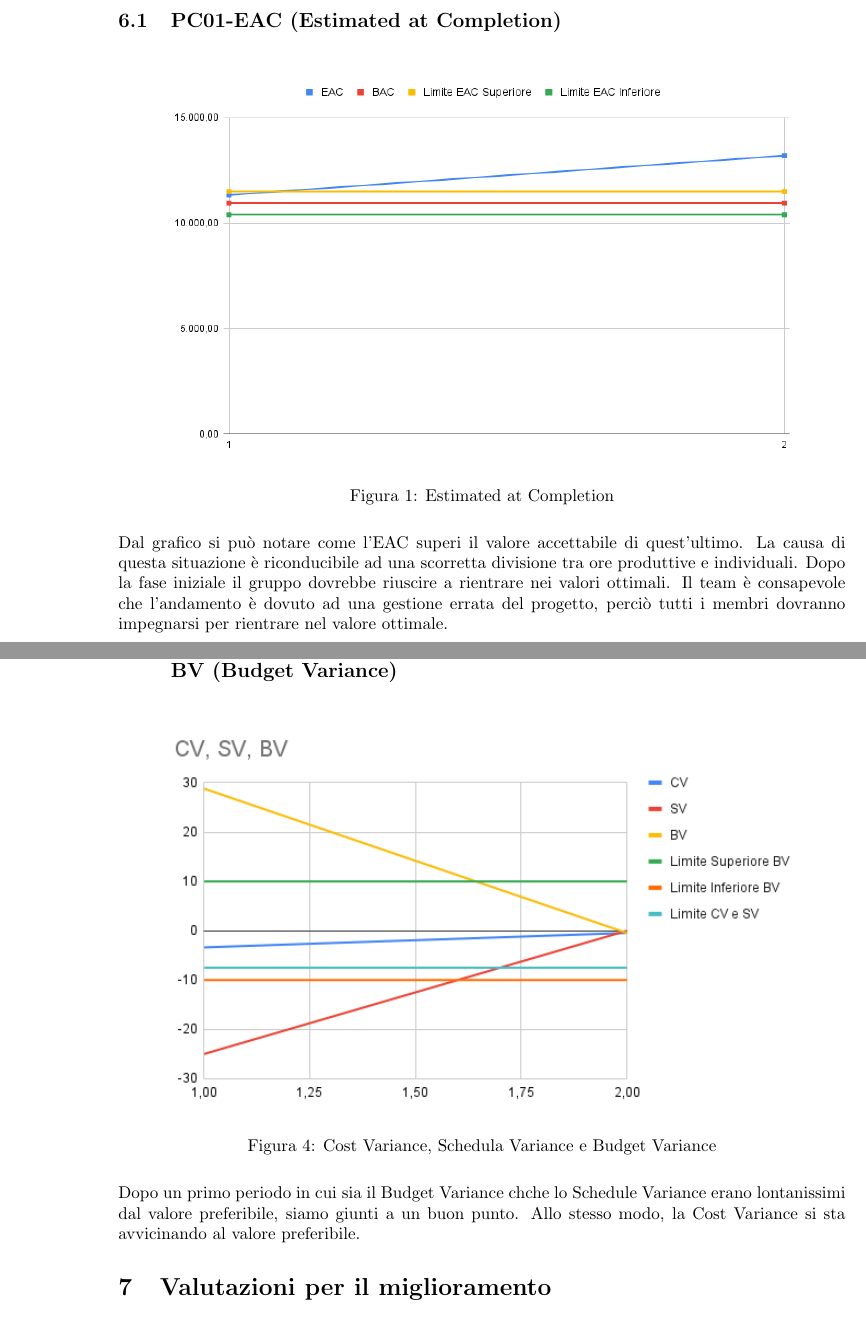
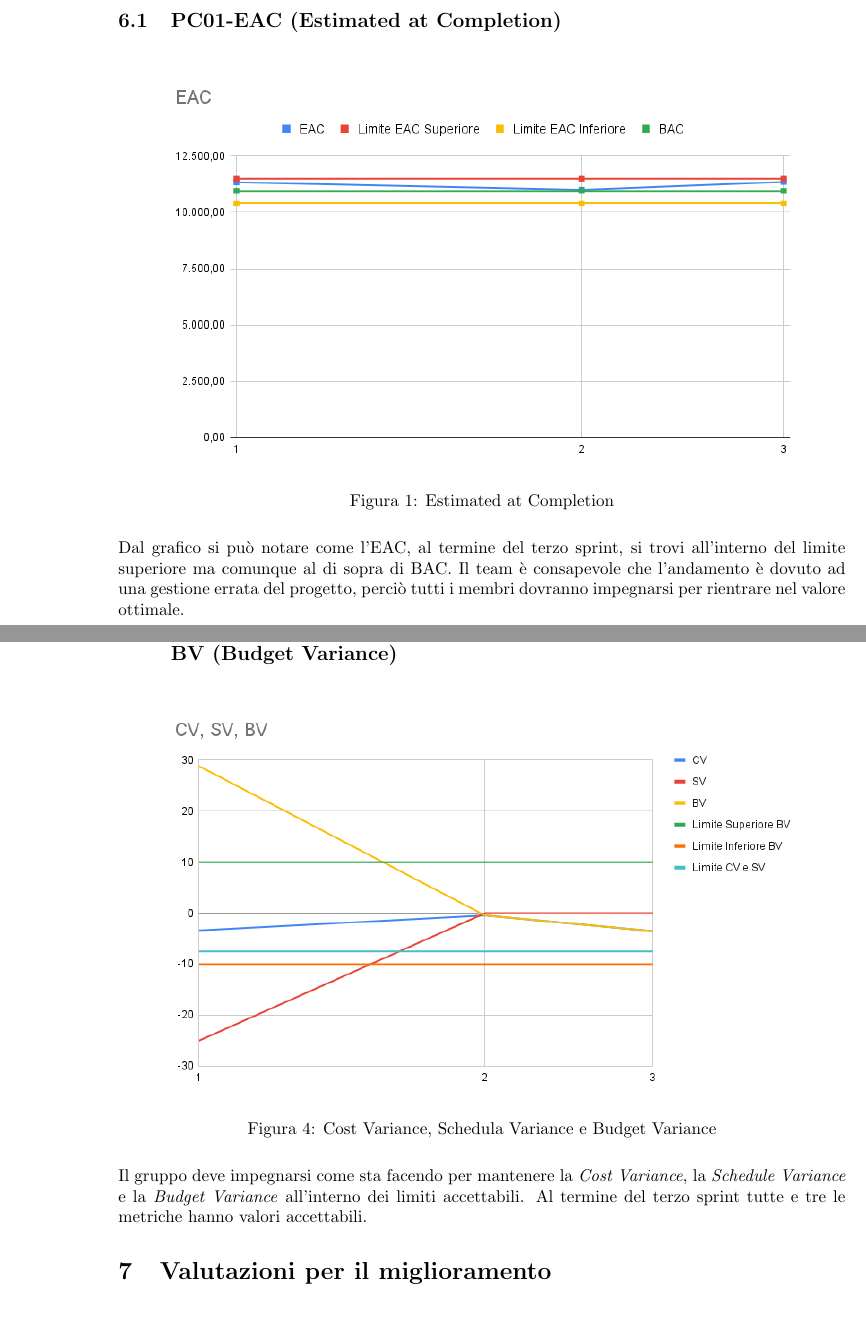
Before and after one commit to Tool-8/Documentazione-SWE, a LaTeX document (RTB/latex/Piano_di_qualifica.tex): two parts of pages 11 and 13 of 14, joined at a grey line, cut so that both start at the same text. Compiled offline with pdfLaTeX.

Commit message:
#50 Aggiornato Piano di qualifica allo Sprint 3

```diff
--- a/RTB/latex/Piano_di_qualifica.tex
+++ b/RTB/latex/Piano_di_qualifica.tex
@@ -506,10 +508,10 @@ Diagrammi dei casi d'uso$^G$ erronei & I diagrammi dei casi d'uso devono riporta
 \subsection{PC01-EAC (Estimated at Completion)}
 \begin{figure}[H]
     \centering
-    \includegraphics[width=0.9\linewidth]{resources/chart.png}
+    \includegraphics[width=0.9\linewidth]{resources/EAC.png}
     \caption{Estimated at Completion}
 \end{figure}
-Dal grafico si può notare come l'EAC superi il valore accettabile di quest'ultimo. La causa di questa situazione è riconducibile ad una scorretta divisione tra ore produttive e individuali. Dopo la fase iniziale il gruppo dovrebbe riuscire a rientrare nei valori ottimali. Il team è consapevole che l'andamento è dovuto ad una gestione errata del progetto, perciò tutti i membri dovranno impegnarsi per rientrare nel valore ottimale.
+Dal grafico si può notare come l'EAC, al termine del terzo sprint, si trovi all'interno del limite superiore ma comunque al di sopra di BAC. Il team è consapevole che l'andamento è dovuto ad una gestione errata del progetto, perciò tutti i membri dovranno impegnarsi per rientrare nel valore ottimale.
 
 \subsection{PC02-PV (Planned Value) e PC04-EV (Earned Value)}
 \begin{figure}[H]
@@ -533,7 +535,7 @@ Dal grafico si evince che è necessario produrre più valore in ciascun periodo
     \includegraphics[width=0.9\linewidth]{resources/CV, SV, BV.png}
     \caption{Cost Variance, Schedula Variance e Budget Variance}
 \end{figure}
-Dopo un primo periodo in cui sia il Budget Variance chche lo Schedule Variance erano lontanissimi dal valore preferibile, siamo giunti a un buon punto. Allo stesso modo, la Cost Variance si sta avvicinando al valore preferibile.
+Il gruppo deve impegnarsi come sta facendo per mantenere la \textit{Cost Variance}, la \textit{Schedule Variance} e la \textit{Budget Variance} all'interno dei limiti accettabili. Al termine del terzo sprint tutte e tre le metriche hanno valori accettabili.
 
 \section{Valutazioni per il miglioramento}
 Questa sezione è dedicata alla valutazione generale del lavoro, con lo scopo di inserire osservazioni sui problemi riscontrati e sulle possibili correzioni da adottare.
```
Also changed, not shown: RTB/latex/Norme_di_progetto.tex (+1 -1 lines), RTB/latex/resources/CV, SV, BV.png, RTB/latex/resources/EAC.png (added), RTB/latex/resources/ETC.png, RTB/latex/resources/EV rispetto a PV.png, RTB/latex/resources/chart.png (deleted), RTB/latex/Piano_di_qualifica.tex (6 more changed lines).
